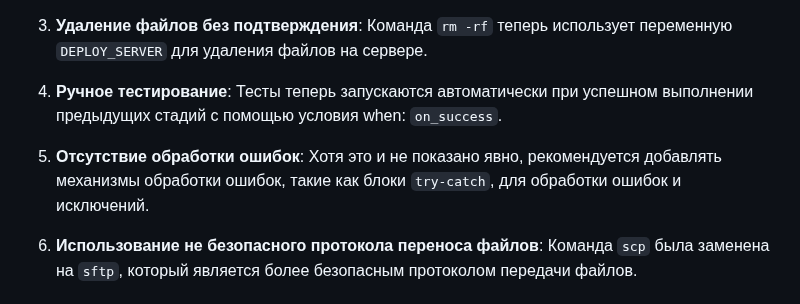
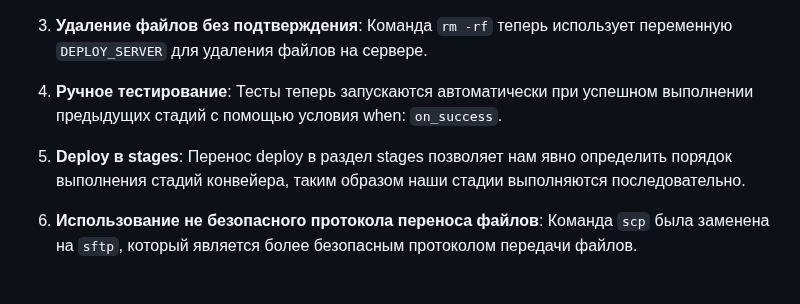
Before and after one commit to MyEducation11235/Itmo-DevOps-Cloud, a Markdown page: lab_3/report.md, the part around the change. Rendered like a GitHub page.

```diff
--- a/lab_3/report.md
+++ b/lab_3/report.md
@@ -46,7 +46,7 @@
 
 4. **Ручное тестирование**: Тесты теперь запускаются автоматически при успешном выполнении предыдущих стадий с помощью условия when: `on_success`.
 
-5. **Отсутствие обработки ошибок**: Хотя это и не показано явно, рекомендуется добавлять механизмы обработки ошибок, такие как блоки `try-catch`, для обработки ошибок и исключений.
+5. **Deploy в stages**: Перенос deploy в раздел stages позволяет нам явно определить порядок выполнения стадий конвейера, таким образом наши стадии выполняются последовательно.
 
 6. **Использование не безопасного протокола переноса файлов**: Команда `scp` была заменена на `sftp`, который является более безопасным протоколом передачи файлов.
 
```
